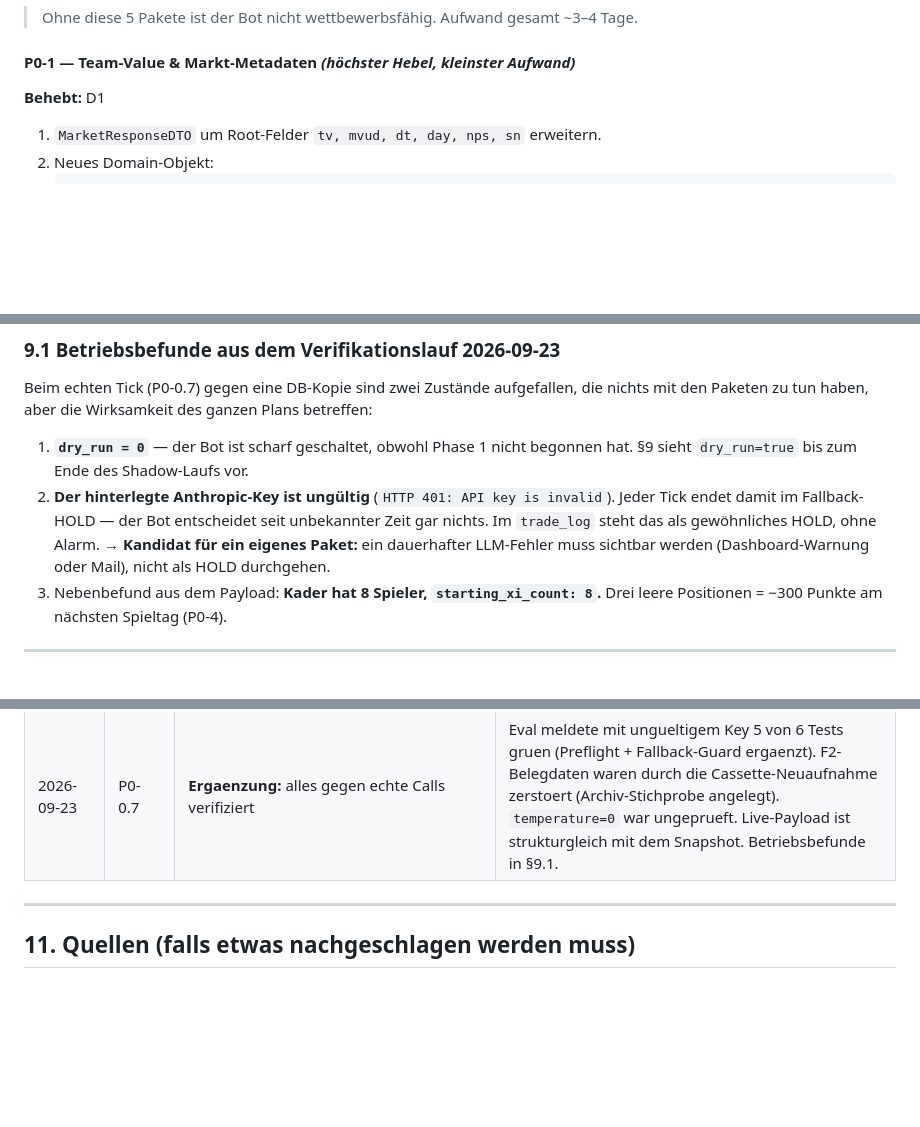
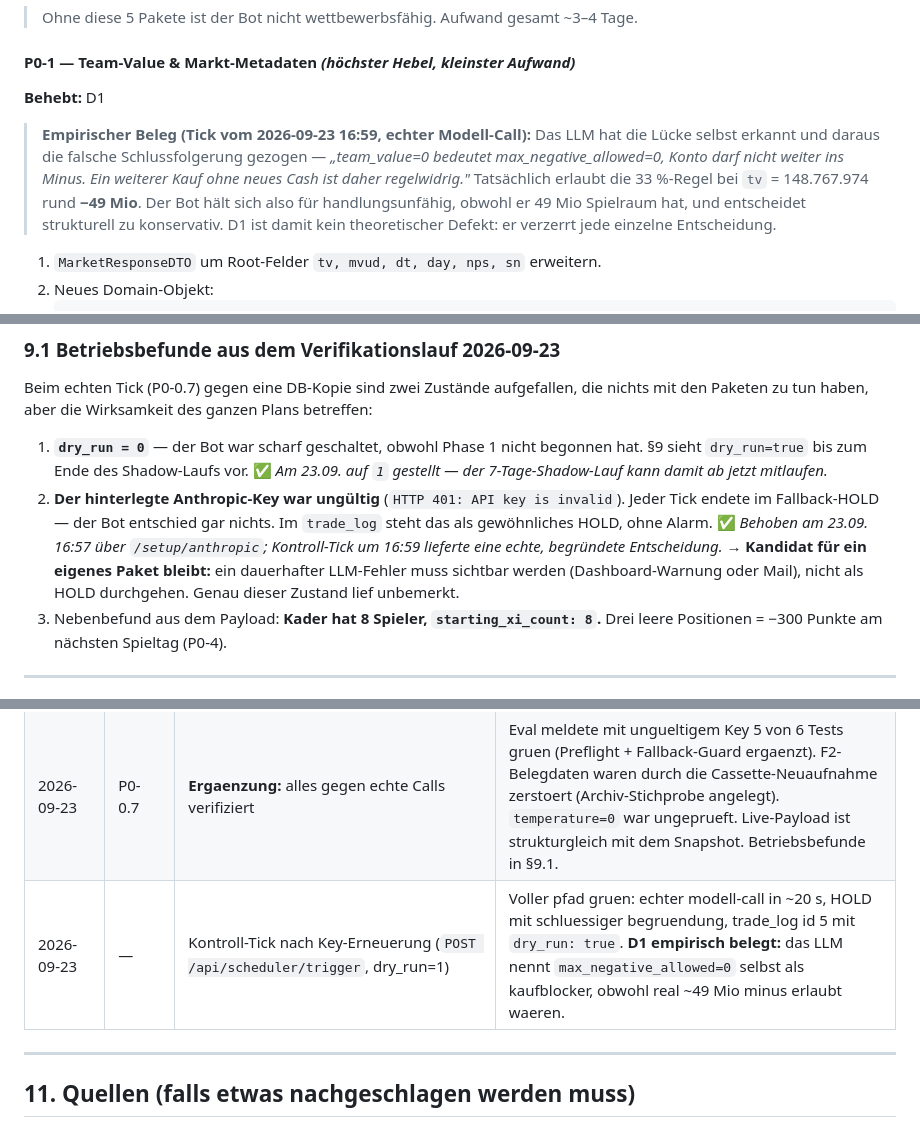
Before and after one commit to lenn07/kickbase-manager, a Markdown page: docs/optimizing_plan.md, 3 parts joined by grey strips. GitHub-like rendering; blank space fills up the shorter version.

Commit message:
docs: kontroll-tick belegt D1 empirisch
tick vom 23.09. 16:59 (echter modell-call, dry_run=1): das LLM nennt
"team_value=0 bedeutet max_negative_allowed=0" selbst als kaufblocker,
obwohl die 33-prozent-regel bei tv=148.767.974 rund -49 mio erlauben
wuerde. D1 verzerrt damit nachweislich jede entscheidung.

ausserdem §9.1 nachgezogen: anthropic-key erneuert, dry_run auf 1.

Co-Authored-By: Claude Opus 5 <noreply@anthropic.com>

````diff
--- a/docs/optimizing_plan.md
+++ b/docs/optimizing_plan.md
@@ -565,6 +565,14 @@ setzt) — der Snapshot ist also repräsentativ. Alle vier Gap-Befunde reproduzi
 
 #### P0-1 — Team-Value & Markt-Metadaten  *(höchster Hebel, kleinster Aufwand)*
 **Behebt:** D1
+
+> **Empirischer Beleg (Tick vom 2026-09-23 16:59, echter Modell-Call):** Das LLM hat die Lücke
+> selbst erkannt und daraus die falsche Schlussfolgerung gezogen —
+> *„team_value=0 bedeutet max_negative_allowed=0, Konto darf nicht weiter ins Minus. Ein
+> weiterer Kauf ohne neues Cash ist daher regelwidrig."*
+> Tatsächlich erlaubt die 33 %-Regel bei `tv` = 148.767.974 rund **−49 Mio**. Der Bot hält sich
+> also für handlungsunfähig, obwohl er 49 Mio Spielraum hat, und entscheidet strukturell zu
+> konservativ. D1 ist damit kein theoretischer Defekt: er verzerrt jede einzelne Entscheidung.
 1. `MarketResponseDTO` um Root-Felder `tv, mvud, dt, day, nps, sn` erweitern.
 2. Neues Domain-Objekt:
    ```python
@@ -892,13 +900,16 @@ Sofortverkauf = garantierter Plan B, wenn das Konto bis zum Anpfiff ins Plus mus
 Beim echten Tick (P0-0.7) gegen eine DB-Kopie sind zwei Zustände aufgefallen, die nichts mit den
 Paketen zu tun haben, aber die Wirksamkeit des ganzen Plans betreffen:
 
-1. **`dry_run = 0`** — der Bot ist scharf geschaltet, obwohl Phase 1 nicht begonnen hat. §9 sieht
-   `dry_run=true` bis zum Ende des Shadow-Laufs vor.
-2. **Der hinterlegte Anthropic-Key ist ungültig** (`HTTP 401: API key is invalid`). Jeder Tick
-   endet damit im Fallback-HOLD — der Bot entscheidet seit unbekannter Zeit gar nichts. Im
-   `trade_log` steht das als gewöhnliches HOLD, ohne Alarm.
-   → **Kandidat für ein eigenes Paket:** ein dauerhafter LLM-Fehler muss sichtbar werden
-   (Dashboard-Warnung oder Mail), nicht als HOLD durchgehen.
+1. **`dry_run = 0`** — der Bot war scharf geschaltet, obwohl Phase 1 nicht begonnen hat. §9 sieht
+   `dry_run=true` bis zum Ende des Shadow-Laufs vor. ✅ *Am 23.09. auf `1` gestellt — der
+   7-Tage-Shadow-Lauf kann damit ab jetzt mitlaufen.*
+2. **Der hinterlegte Anthropic-Key war ungültig** (`HTTP 401: API key is invalid`). Jeder Tick
+   endete im Fallback-HOLD — der Bot entschied gar nichts. Im `trade_log` steht das als
+   gewöhnliches HOLD, ohne Alarm. ✅ *Behoben am 23.09. 16:57 über `/setup/anthropic`;
+   Kontroll-Tick um 16:59 lieferte eine echte, begründete Entscheidung.*
+   → **Kandidat für ein eigenes Paket bleibt:** ein dauerhafter LLM-Fehler muss sichtbar werden
+   (Dashboard-Warnung oder Mail), nicht als HOLD durchgehen. Genau dieser Zustand lief
+   unbemerkt.
 3. Nebenbefund aus dem Payload: **Kader hat 8 Spieler, `starting_xi_count: 8`.** Drei leere
    Positionen = −300 Punkte am nächsten Spieltag (P0-4).
 
@@ -917,6 +928,7 @@ Paketen zu tun haben, aber die Wirksamkeit des ganzen Plans betreffen:
 | 2026-09-23 | P0-0.5 | Contract-Checker + Baseline ueber 14 Endpunkte | Baseline muss erzeugbar sein (`--update`), sonst Henne-Ei. `optional`-Ausnahmen mit Begruendung noetig, sonst meldet der Checker das saisonale `prob` monatlich als Drift und wird ignoriert. |
 | 2026-09-23 | P0-0.6 | **Ergaenzung:** Eval-Geruest + `eval`-Marker + `temperature`-Parameter | §7 und das Phase-1-DoD setzen eine Eval-Suite voraus, es gab aber kein Paket dafuer. Ohne registrierten Marker scheitert jeder Eval-Test an `--strict-markers`; ohne `temperature=0` sind 3 Laeufe je Szenario eine Rauschmessung. |
 | 2026-09-23 | P0-0.7 | **Ergaenzung:** alles gegen echte Calls verifiziert | Eval meldete mit ungueltigem Key 5 von 6 Tests gruen (Preflight + Fallback-Guard ergaenzt). F2-Belegdaten waren durch die Cassette-Neuaufnahme zerstoert (Archiv-Stichprobe angelegt). `temperature=0` war ungeprueft. Live-Payload ist strukturgleich mit dem Snapshot. Betriebsbefunde in §9.1. |
+| 2026-09-23 | — | Kontroll-Tick nach Key-Erneuerung (`POST /api/scheduler/trigger`, dry_run=1) | Voller pfad gruen: echter modell-call in ~20 s, HOLD mit schluessiger begruendung, trade_log id 5 mit `dry_run: true`. **D1 empirisch belegt:** das LLM nennt `max_negative_allowed=0` selbst als kaufblocker, obwohl real ~49 Mio minus erlaubt waeren. |
 
 ---
 
````
